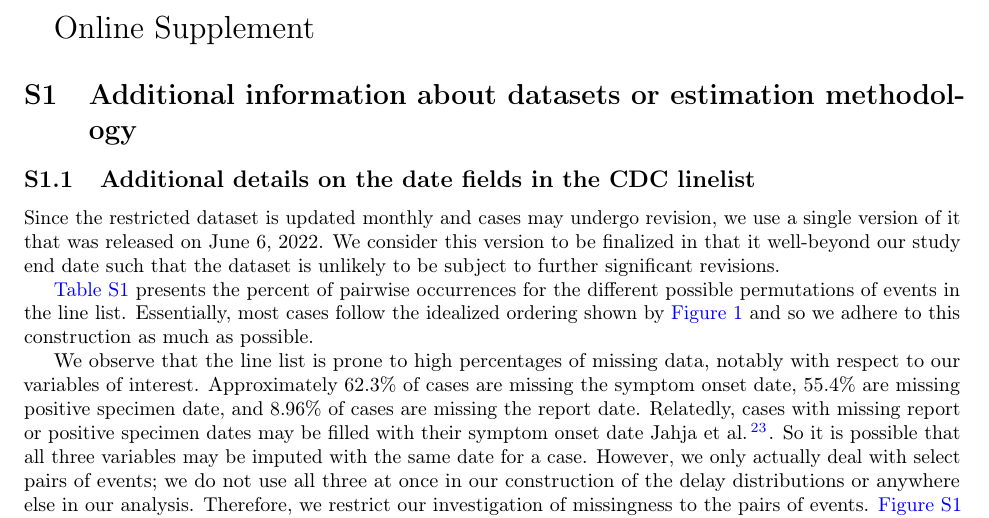
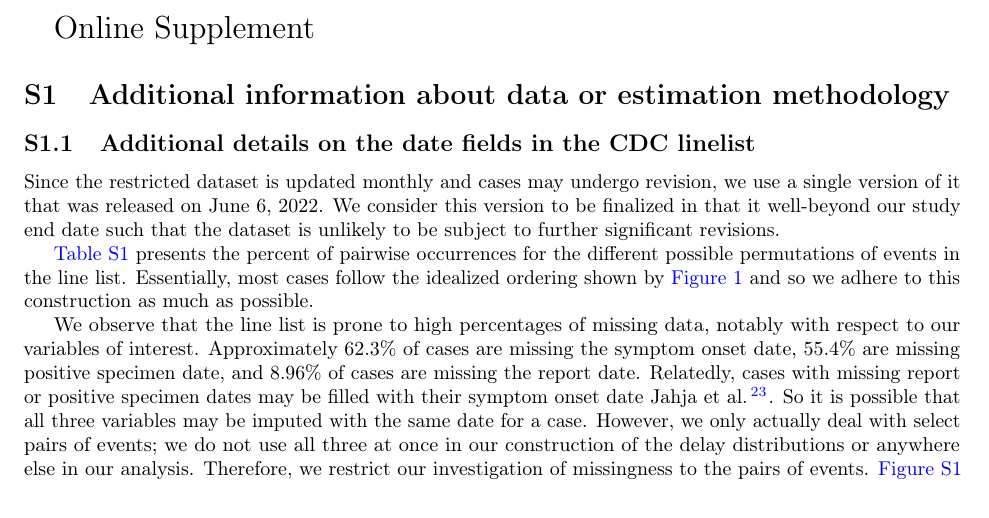
Before and after one commit to cmu-delphi/latent-infections, a LaTeX paper (main.tex): part of page 22 of 28, cut so that both start at the same text. Compiled offline with pdfLaTeX.

Commit message:
Minor change to header so on one line

```diff
--- a/main.tex
+++ b/main.tex
@@ -945,7 +945,7 @@ The authors declare no competing interests.
 \maketitle
 
 
-\section{Additional information about datasets or estimation methodology}
+\section{Additional information about data or estimation methodology}
 
 \subsection{Additional details on the date fields in the CDC linelist}
 \label{supp:linelist-details}
```
Also changed, not shown: 1 other file.
